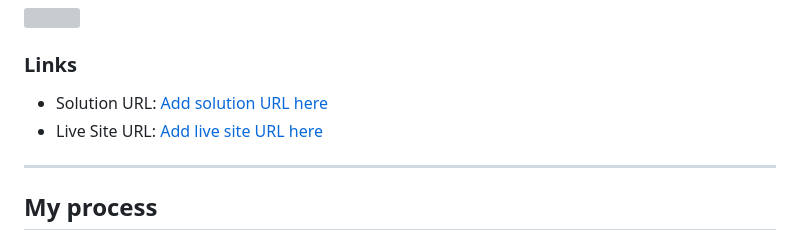
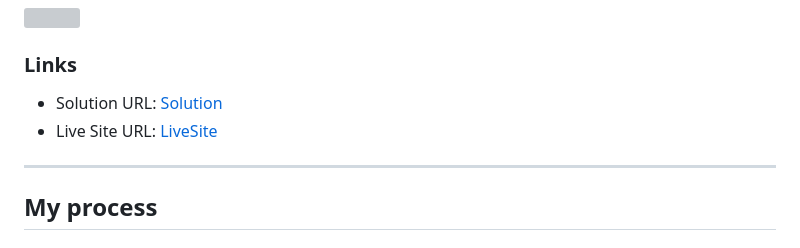
Before and after one commit to rodolfo-brand/social-links-profile, a Markdown page: readme.md, the part around the change. GitHub-like rendering; grey boxes are pictures that could not be loaded.

```diff
--- a/readme.md
+++ b/readme.md
@@ -34,8 +34,8 @@ Users should be able to:
 
 ### Links
 
-- Solution URL: [Add solution URL here](https://www.frontendmentor.io/solutions/responsive-profile-page-IFoXHBl4Ro)
-- Live Site URL: [Add live site URL here](https://rodolfo-brand.github.io/social-links-profile/)
+- Solution URL: [Solution](https://www.frontendmentor.io/solutions/responsive-profile-page-IFoXHBl4Ro)
+- Live Site URL: [LiveSite](https://rodolfo-brand.github.io/social-links-profile/)
 
 ---
 
```
